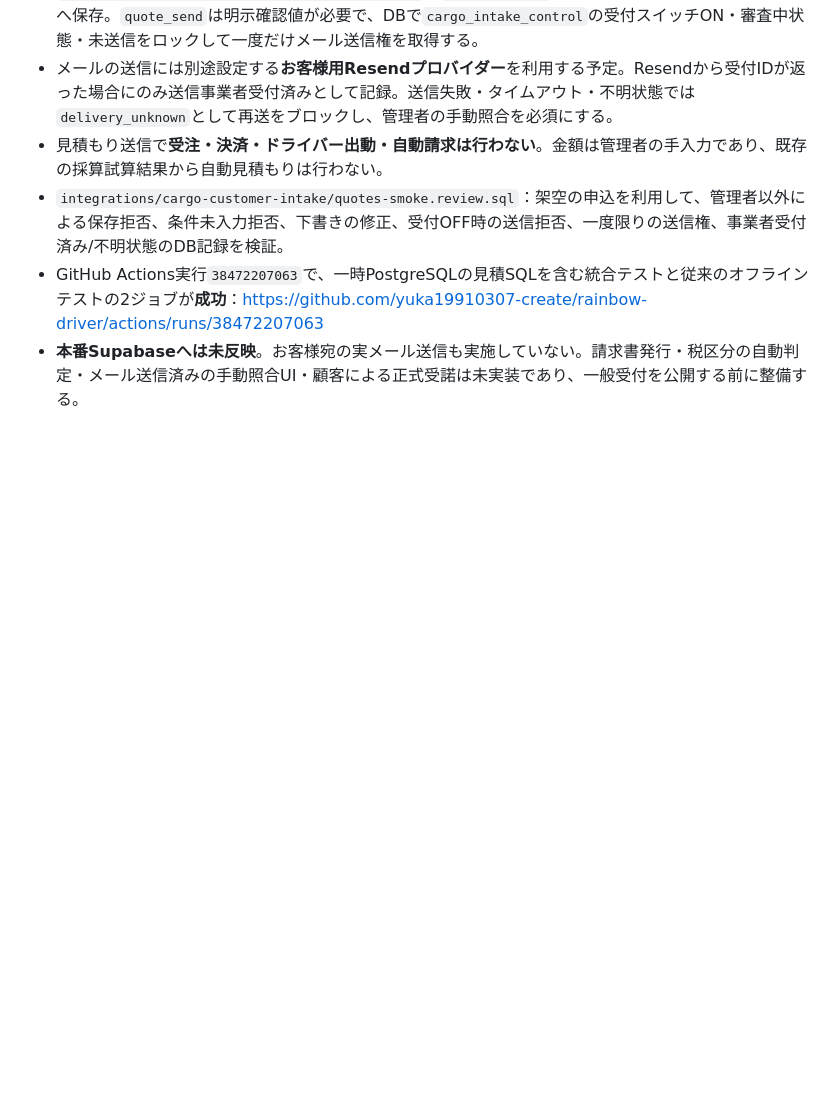
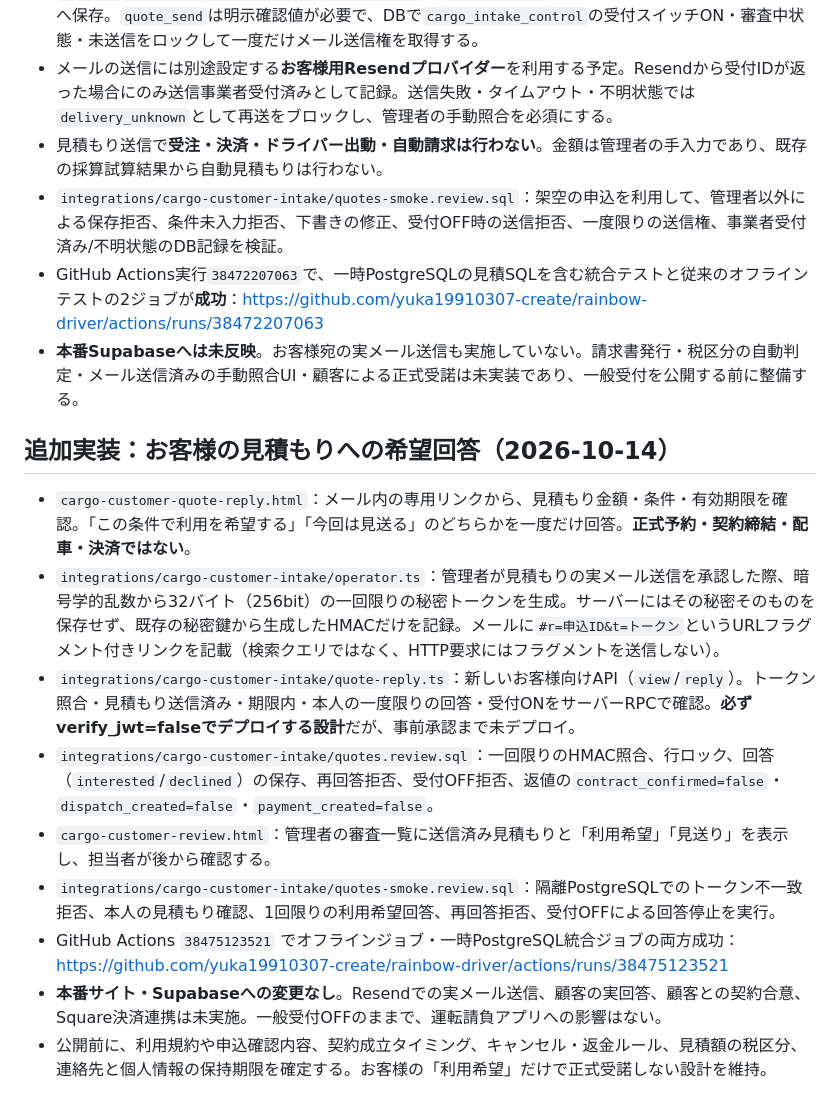
Before and after one commit to yuka19910307-create/rainbow-driver, a Markdown page: integrations/cargo-customer-intake/README.md, the part around the change. Rendered like a GitHub page; blank space fills up the shorter version.

Commit message:
docs(cargo): document one-time customer quote reply workflow and explicit nonbinding status

```diff
--- a/integrations/cargo-customer-intake/README.md
+++ b/integrations/cargo-customer-intake/README.md
@@ -43,3 +43,14 @@
 - `integrations/cargo-customer-intake/quotes-smoke.review.sql`：架空の申込を利用して、管理者以外による保存拒否、条件未入力拒否、下書きの修正、受付OFF時の送信拒否、一度限りの送信権、事業者受付済み/不明状態のDB記録を検証。
 - GitHub Actions実行`38472207063`で、一時PostgreSQLの見積SQLを含む統合テストと従来のオフラインテストの2ジョブが**成功**：https://github.com/yuka19910307-create/rainbow-driver/actions/runs/38472207063
 - **本番Supabaseへは未反映**。お客様宛の実メール送信も実施していない。請求書発行・税区分の自動判定・メール送信済みの手動照合UI・顧客による正式受諾は未実装であり、一般受付を公開する前に整備する。
+
+## 追加実装：お客様の見積もりへの希望回答（2026-10-14）
+- `cargo-customer-quote-reply.html`：メール内の専用リンクから、見積もり金額・条件・有効期限を確認。「この条件で利用を希望する」「今回は見送る」のどちらかを一度だけ回答。**正式予約・契約締結・配車・決済ではない**。
+- `integrations/cargo-customer-intake/operator.ts`：管理者が見積もりの実メール送信を承認した際、暗号学的乱数から32バイト（256bit）の一回限りの秘密トークンを生成。サーバーにはその秘密そのものを保存せず、既存の秘密鍵から生成したHMACだけを記録。メールに`#r=申込ID&t=トークン`というURLフラグメント付きリンクを記載（検索クエリではなく、HTTP要求にはフラグメントを送信しない）。
+- `integrations/cargo-customer-intake/quote-reply.ts`：新しいお客様向けAPI（`view`/`reply`）。トークン照合・見積もり送信済み・期限内・本人の一度限りの回答・受付ONをサーバーRPCで確認。**必ずverify_jwt=falseでデプロイする設計**だが、事前承認まで未デプロイ。
+- `integrations/cargo-customer-intake/quotes.review.sql`：一回限りのHMAC照合、行ロック、回答（`interested`/`declined`）の保存、再回答拒否、受付OFF拒否、返値の`contract_confirmed=false`・`dispatch_created=false`・`payment_created=false`。
+- `cargo-customer-review.html`：管理者の審査一覧に送信済み見積もりと「利用希望」「見送り」を表示し、担当者が後から確認する。
+- `integrations/cargo-customer-intake/quotes-smoke.review.sql`：隔離PostgreSQLでのトークン不一致拒否、本人の見積もり確認、1回限りの利用希望回答、再回答拒否、受付OFFによる回答停止を実行。
+- GitHub Actions `38475123521` でオフラインジョブ・一時PostgreSQL統合ジョブの両方成功：https://github.com/yuka19910307-create/rainbow-driver/actions/runs/38475123521
+- **本番サイト・Supabaseへの変更なし**。Resendでの実メール送信、顧客の実回答、顧客との契約合意、Square決済連携は未実施。一般受付OFFのままで、運転請負アプリへの影響はない。
+- 公開前に、利用規約や申込確認内容、契約成立タイミング、キャンセル・返金ルール、見積額の税区分、連絡先と個人情報の保持期限を確定する。お客様の「利用希望」だけで正式受諾しない設計を維持。
```
